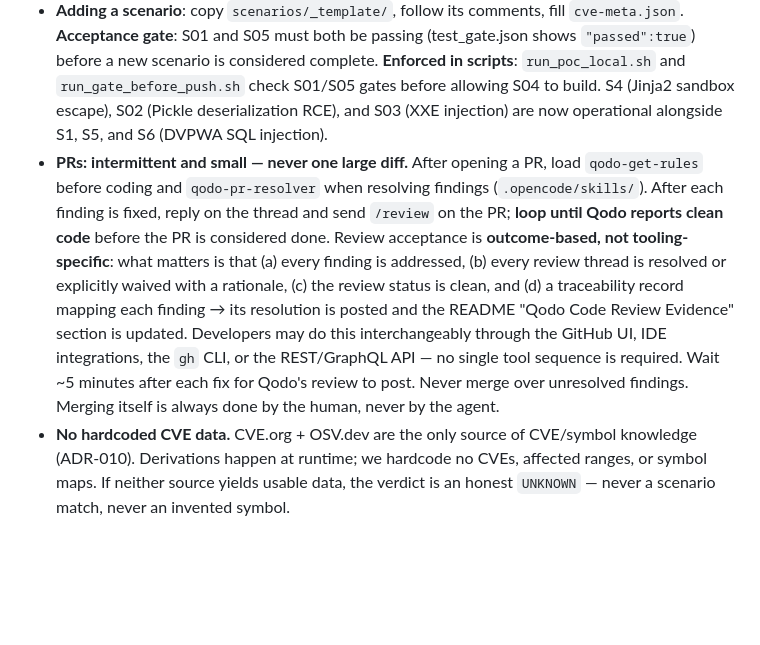
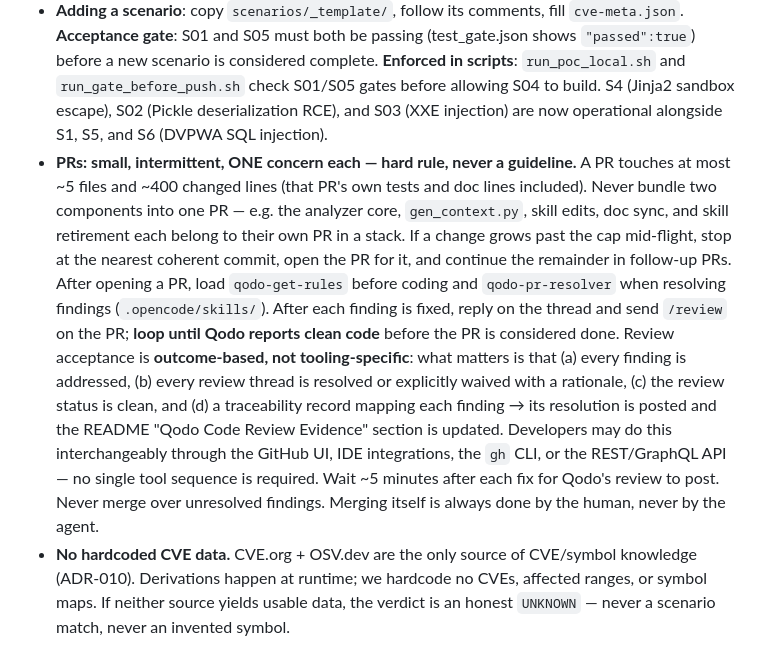
Before and after one commit to rahulsurwade08/patchproof, a Markdown page: AGENTS.md, the part around the change. Rendered like a GitHub page; blank space fills up the shorter version.

Commit message:
docs: harden small-PR rule after PR #23 review-cycle cost

```diff
--- a/AGENTS.md
+++ b/AGENTS.md
@@ -45,7 +45,7 @@ uvicorn app:app --port 8080
 - **PoC contract** (every scenario): exit 0 iff exploitable, exit 1 = not affected; write `verdict.json` with `{cve_id, exploitable, evidence}`; deterministic, <60s. Breaking this breaks the whole verification loop. Note s05-negative-case uses the *same* generic PoC but must self-conclude NOT AFFECTED — don't special-case its verdict.
 - **LLM-judge annotates, never decides** (`agent/prompts/judge.md`): every verdict gets a judge review written to `scenarios/<id>/assessment.json` (`agrees_with_verdict/confidence/range_check/rationale`). The PoC exit code stays ground truth; disagreement or low confidence triggers at most one more reproduction attempt within the cap of 3.
 - **Adding a scenario**: copy `scenarios/_template/`, follow its comments, fill `cve-meta.json`. **Acceptance gate**: S01 and S05 must both be passing (test_gate.json shows `"passed":true`) before a new scenario is considered complete. **Enforced in scripts**: `run_poc_local.sh` and `run_gate_before_push.sh` check S01/S05 gates before allowing S04 to build. S4 (Jinja2 sandbox escape), S02 (Pickle deserialization RCE), and S03 (XXE injection) are now operational alongside S1, S5, and S6 (DVPWA SQL injection).
-- **PRs: intermittent and small — never one large diff.** After opening a PR, load `qodo-get-rules` before coding and `qodo-pr-resolver` when resolving findings (`.opencode/skills/`). After each finding is fixed, reply on the thread and send `/review` on the PR; **loop until Qodo reports clean code** before the PR is considered done. Review acceptance is **outcome-based, not tooling-specific**: what matters is that (a) every finding is addressed, (b) every review thread is resolved or explicitly waived with a rationale, (c) the review status is clean, and (d) a traceability record mapping each finding → its resolution is posted and the README "Qodo Code Review Evidence" section is updated. Developers may do this interchangeably through the GitHub UI, IDE integrations, the `gh` CLI, or the REST/GraphQL API — no single tool sequence is required. Wait ~5 minutes after each fix for Qodo's review to post. Never merge over unresolved findings. Merging itself is always done by the human, never by the agent.
+- **PRs: small, intermittent, ONE concern each — hard rule, never a guideline.** A PR touches at most ~5 files and ~400 changed lines (that PR's own tests and doc lines included). Never bundle two components into one PR — e.g. the analyzer core, `gen_context.py`, skill edits, doc sync, and skill retirement each belong to their own PR in a stack. If a change grows past the cap mid-flight, stop at the nearest coherent commit, open the PR for it, and continue the remainder in follow-up PRs. After opening a PR, load `qodo-get-rules` before coding and `qodo-pr-resolver` when resolving findings (`.opencode/skills/`). After each finding is fixed, reply on the thread and send `/review` on the PR; **loop until Qodo reports clean code** before the PR is considered done. Review acceptance is **outcome-based, not tooling-specific**: what matters is that (a) every finding is addressed, (b) every review thread is resolved or explicitly waived with a rationale, (c) the review status is clean, and (d) a traceability record mapping each finding → its resolution is posted and the README "Qodo Code Review Evidence" section is updated. Developers may do this interchangeably through the GitHub UI, IDE integrations, the `gh` CLI, or the REST/GraphQL API — no single tool sequence is required. Wait ~5 minutes after each fix for Qodo's review to post. Never merge over unresolved findings. Merging itself is always done by the human, never by the agent.
 - **No hardcoded CVE data.** CVE.org + OSV.dev are the only source of CVE/symbol knowledge (ADR-010). Derivations happen at runtime; we hardcode no CVEs, affected ranges, or symbol maps. If neither source yields usable data, the verdict is an honest `UNKNOWN` — never a scenario match, never an invented symbol.
 - **Arbitrary-repo triage never falls back to scenarios.** The `scenarios/` are test fixtures for the engine, not triage targets (ADR-009).
 - **Sandbox + image cleanup is mandatory.** After every execution the orchestrator runs a teardown stage: `sandbox_stop` the session container and prune built images (ADR-012). Do not leave sandbox containers/images behind — they consume host resources.
```
